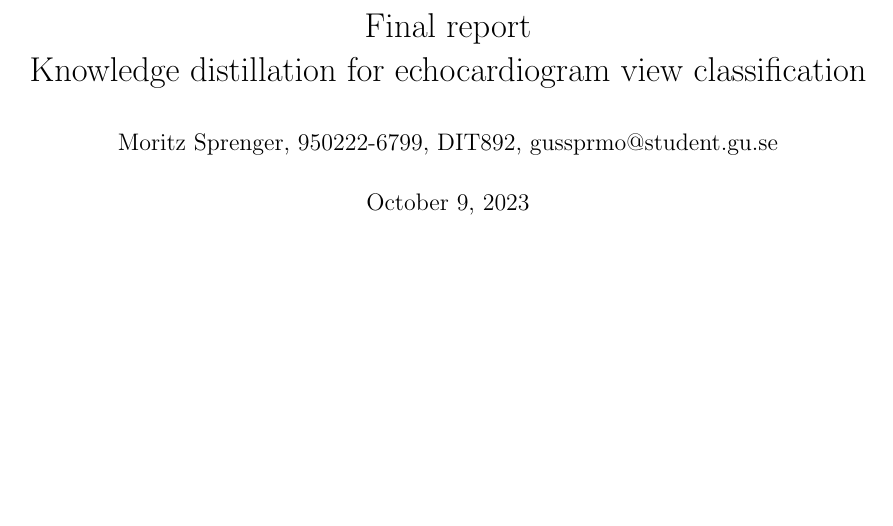
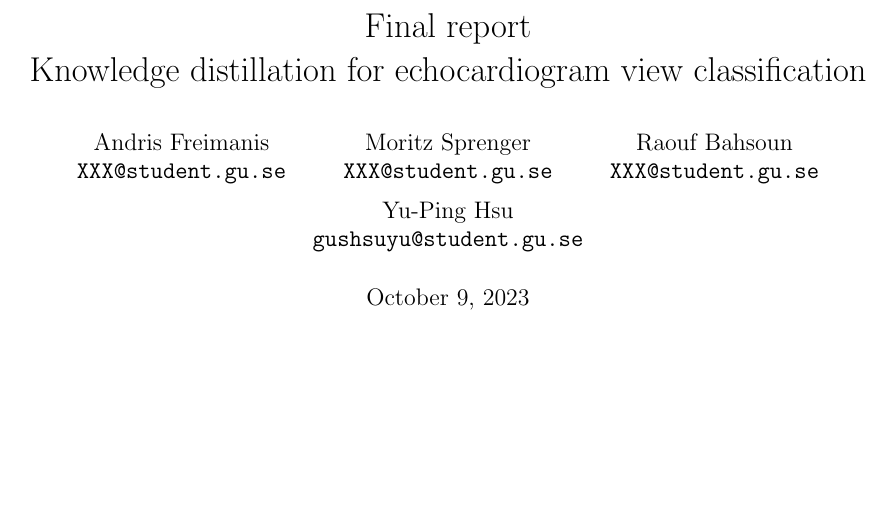
Before and after one commit to AndrisFreeman/KnowledgeDistillation_AZ, a LaTeX document (Latex/final_report.tex): part of page 1 of 4, cut so that both start at the same text. Compiled offline with pdfLaTeX.

Commit message:
Change authors

```diff
--- a/Latex/final_report.tex
+++ b/Latex/final_report.tex
@@ -71,7 +71,19 @@
 %     Title     %
 %%%%%%%%%%%%%%%%%
 \title{Final report \\ Knowledge distillation for echocardiogram view classification}
-\author{Moritz Sprenger, 950222-6799, DIT892,  gussprmo@student.gu.se }
+\author{
+  Andris Freimanis\\
+  \texttt{XXX@student.gu.se}
+  \and
+  Moritz Sprenger\\
+  \texttt{XXX@student.gu.se}
+  \and
+  Raouf Bahsoun\\
+  \texttt{XXX@student.gu.se}
+  \and
+  Yu-Ping Hsu\\
+  \texttt{gushsuyu@student.gu.se}
+}
 \date{\today \endgraf\bigskip\vspace*{12cm}
 	\textbf{Supervisors}\\
 	\centering Yinan Yu, academic supervisor, yinan@chalmers.se \\
```
